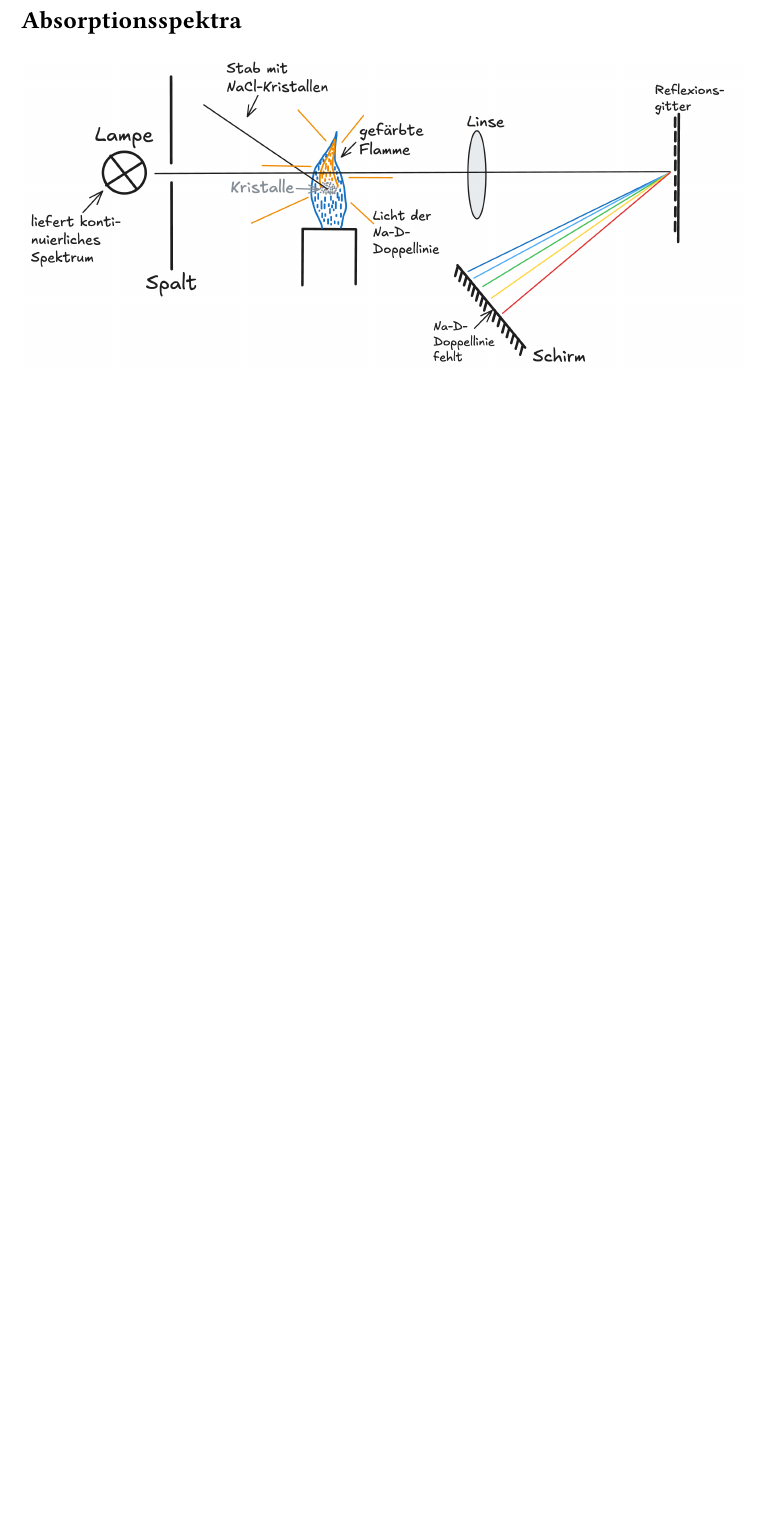
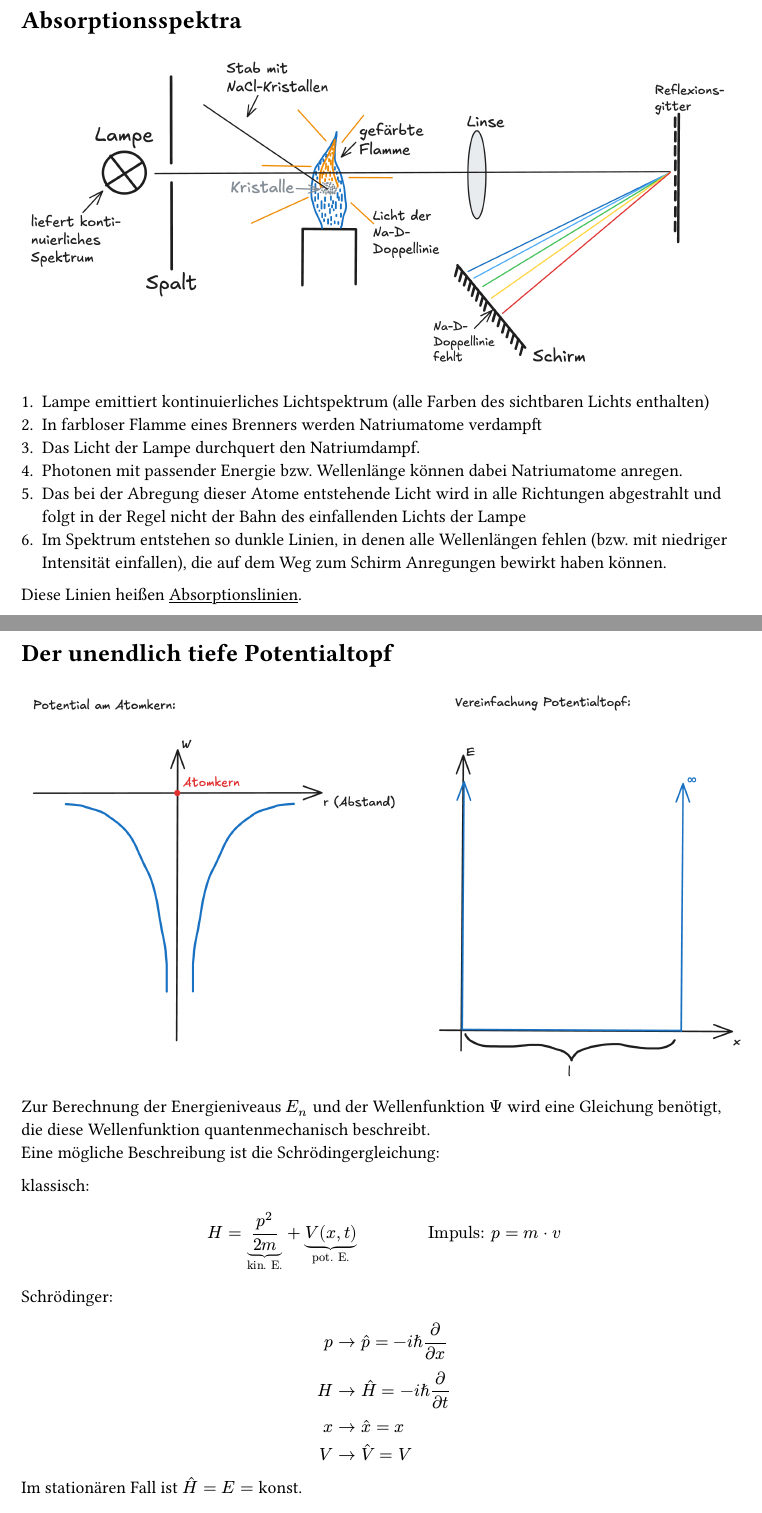
Before and after one commit to VocalHorizon476/physics, a Typst document (Hefteinträge/(13.1) Quantenmechanik/quantenmechanik.typ): part of page 16 of 16 before the commit and two parts of pages 16 and 17 of 17 after it, the two joined at a grey line, cut so that both start at the same text, the shorter picture padded with empty space. The pictures show the PDF file Hefteinträge/(13.1) Quantenmechanik/quantenmechanik.pdf that the author committed with the source.

Commit message:
automatischer Commit, damit Committed ist. Bitte schlachtet mich nicht dafür

```diff
--- a/Hefteinträge/(13.1) Quantenmechanik/quantenmechanik.typ
+++ b/Hefteinträge/(13.1) Quantenmechanik/quantenmechanik.typ
@@ -617,3 +617,32 @@ $=>$ Im Rahmen der Messungenauigkeit stimmen die Werte überein
 = Absorptionsspektra
 #v(1em)
 #align(center)[#image("images/Absorptionsspektra.png", width: 100%)]
+
+1. Lampe emittiert kontinuierliches Lichtspektrum (alle Farben des sichtbaren Lichts enthalten)
+2. In farbloser Flamme eines Brenners werden Natriumatome verdampft
+3. Das Licht der Lampe durchquert den Natriumdampf.
+4. Photonen mit passender Energie bzw. Wellenlänge können dabei Natriumatome anregen.
+5. Das bei der Abregung dieser Atome entstehende Licht wird in alle Richtungen abgestrahlt und folgt in der Regel nicht der Bahn des einfallenden Lichts der Lampe
+6. Im Spektrum entstehen so dunkle Linien, in denen alle Wellenlängen fehlen (bzw. mit niedriger Intensität einfallen), die auf dem Weg zum Schirm Anregungen bewirkt haben können.\
+Diese Linien heißen #underline[Absorptionslinien].
+
+#pagebreak()
+= Der unendlich tiefe Potentialtopf
+#v(1em)
+#align(center)[#image("images/Der unendlich tiefe Potentialtopf.png", width: 100%)]
+Zur Berechnung der Energieniveaus $E_n$ und der Wellenfunktion $Psi$ wird eine Gleichung benötigt, die diese Wellenfunktion quantenmechanisch beschreibt. \
+Eine mögliche Beschreibung ist die Schrödingergleichung:
+
+klassisch:
+$
+  H & = underbrace(p^2/(2m), "kin. E.") + underbrace(V (x, t), "pot. E.") "           Impuls: "p = m dot v
+$
+Schrödinger:
+$
+  p & -> hat(p) = - i planck partial/(partial x) \
+  H & -> hat(H) = - i planck partial/(partial t) \
+  x & -> hat(x) = x \
+  V & -> hat(V) = V
+$
+
+Im stationären Fall ist $hat(H) = E =$ konst.
@@ -619,0 +656,4 @@ $=>$ Im Rahmen der Messungenauigkeit stimmen die Werte überein
+Im stationären Fall:
+$
+  E Psi(x) & = - planck^2/(2m) dot d^2/(d x^2) dot Psi(x) + V(x) dot Psi(x)
+$
```
Also changed, not shown: Hefteinträge/(13.1) Quantenmechanik/images/Der unendlich tiefe Potentialtopf.png (added), Hefteinträge/(13.1) Quantenmechanik/quantenmechanik.pdf, Hefteinträge/(13.1) Quantenmechanik/quantenmechanik.typ (7 more changed lines).
